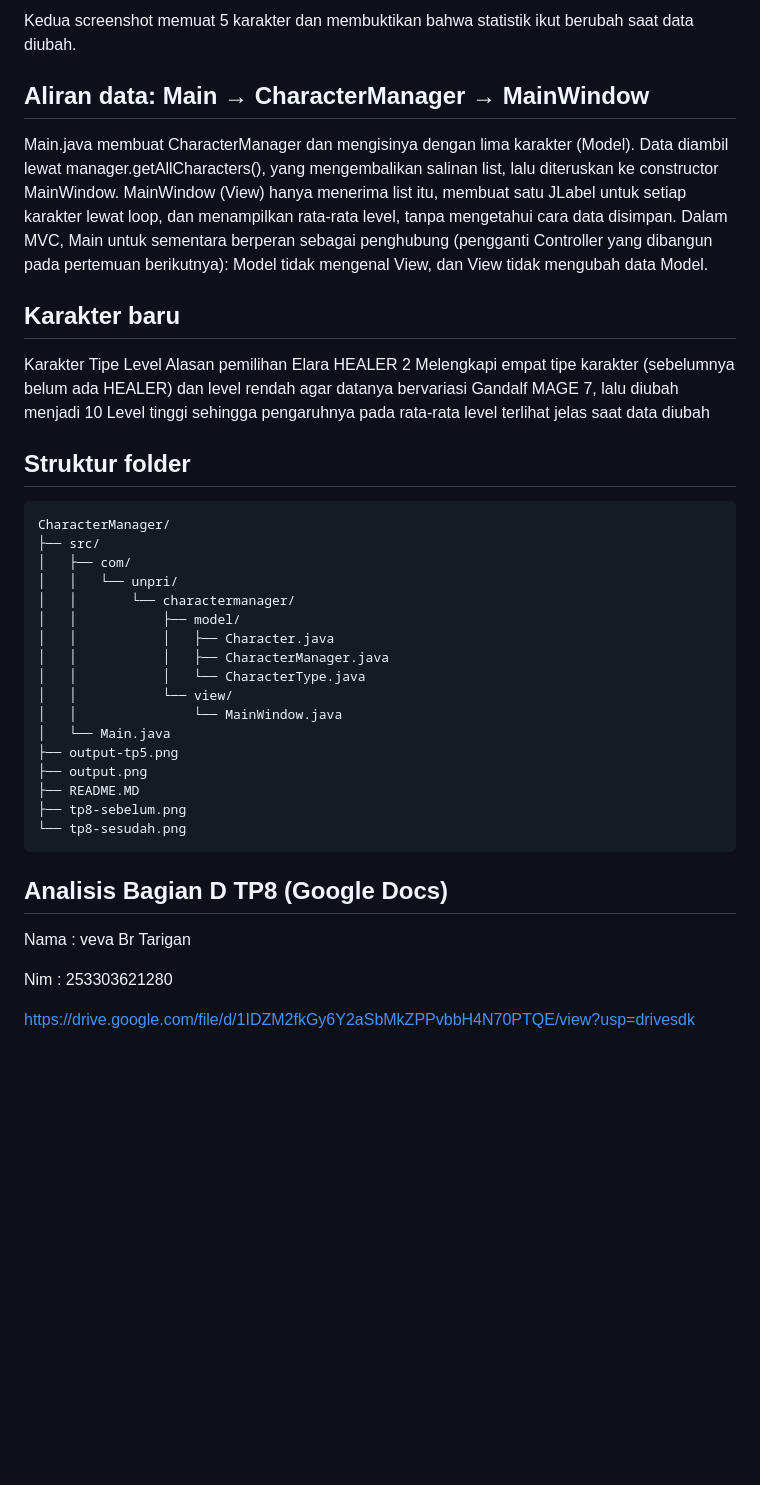
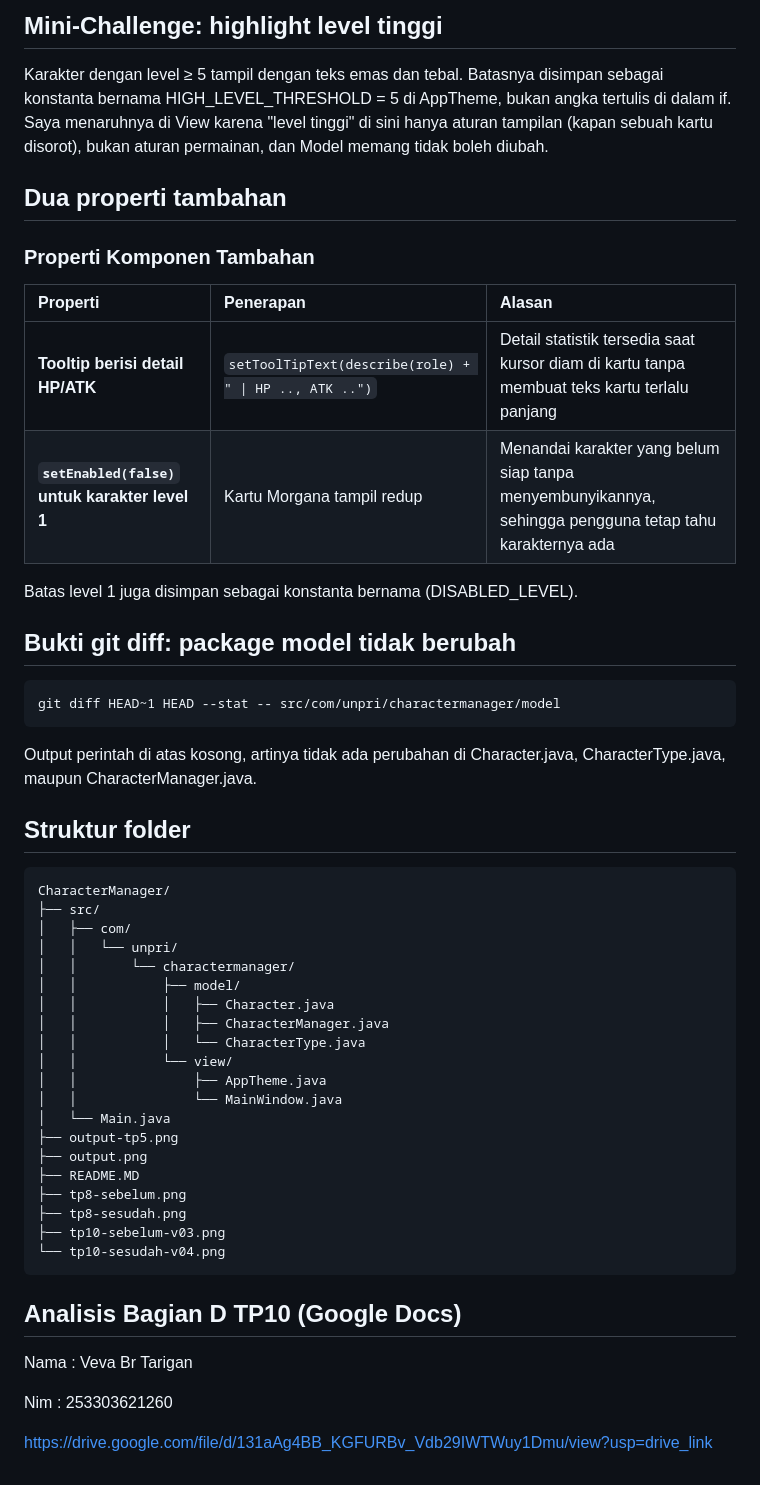
Before and after one commit to vevatarigan-source/chractermanager, a Markdown page: README.md, the part around one of its changes. Rendered like a GitHub page; blank space fills up the shorter version.

````diff
--- a/README.md
+++ b/README.md
@@ -12,13 +14,25 @@ Sesudah data diubah (Gandalf level 10, rata-rata level 4.80):
 
-Kedua screenshot memuat 5 karakter dan membuktikan bahwa statistik ikut berubah saat data diubah.
+## Mini-Challenge: highlight level tinggi
+Karakter dengan level ≥ 5 tampil dengan teks emas dan tebal. Batasnya disimpan sebagai konstanta bernama HIGH_LEVEL_THRESHOLD = 5 di AppTheme, bukan angka tertulis di dalam if. Saya menaruhnya di View karena "level tinggi" di sini hanya aturan tampilan (kapan sebuah kartu disorot), bukan aturan permainan, dan Model memang tidak boleh diubah.
 
-## Aliran data: Main → CharacterManager → MainWindow
-Main.java membuat CharacterManager dan mengisinya dengan lima karakter (Model). Data diambil lewat manager.getAllCharacters(), yang mengembalikan salinan list, lalu diteruskan ke constructor MainWindow. MainWindow (View) hanya menerima list itu, membuat satu JLabel untuk setiap karakter lewat loop, dan menampilkan rata-rata level, tanpa mengetahui cara data disimpan. Dalam MVC, Main untuk sementara berperan sebagai penghubung (pengganti Controller yang dibangun pada pertemuan berikutnya): Model tidak mengenal View, dan View tidak mengubah data Model.
+## Dua properti tambahan
 
-## Karakter baru
-Karakter	Tipe	Level	Alasan pemilihan
-Elara	HEALER	2	Melengkapi empat tipe karakter (sebelumnya belum ada HEALER) dan level rendah agar datanya bervariasi
-Gandalf	MAGE	7, lalu diubah menjadi 10	Level tinggi sehingga pengaruhnya pada rata-rata level terlihat jelas saat data diubah
+### Properti Komponen Tambahan
+
+| Properti | Penerapan | Alasan |
+| :--- | :--- | :--- |
+| **Tooltip berisi detail HP/ATK** | `setToolTipText(describe(role) + " \| HP .., ATK ..")` | Detail statistik tersedia saat kursor diam di kartu tanpa membuat teks kartu terlalu panjang |
+| **`setEnabled(false)` untuk karakter level 1** | Kartu Morgana tampil redup | Menandai karakter yang belum siap tanpa menyembunyikannya, sehingga pengguna tetap tahu karakternya ada |
+
+Batas level 1 juga disimpan sebagai konstanta bernama (DISABLED_LEVEL).
+
+## Bukti git diff: package model tidak berubah
+```text
+git diff HEAD~1 HEAD --stat -- src/com/unpri/charactermanager/model
+```
+
+Output perintah di atas kosong, artinya tidak ada perubahan di Character.java, CharacterType.java, maupun CharacterManager.java.
+
 ## Struktur folder
 ```text
 CharacterManager/
@@ -31,17 +45,21 @@ CharacterManager/
 │   │           │   ├── CharacterManager.java
 │   │           │   └── CharacterType.java
 │   │           └── view/
+│   │               ├── AppTheme.java
 │   │               └── MainWindow.java
 │   └── Main.java
 ├── output-tp5.png
 ├── output.png
 ├── README.MD
 ├── tp8-sebelum.png
-└── tp8-sesudah.png
+├── tp8-sesudah.png
+├── tp10-sebelum-v03.png
+└── tp10-sesudah-v04.png
 ```
-## Analisis Bagian D TP8 (Google Docs)
-Nama : veva Br Tarigan
 
-Nim : 253303621280
+## Analisis Bagian D TP10 (Google Docs)
+Nama : Veva Br Tarigan
 
-https://drive.google.com/file/d/1IDZM2fkGy6Y2aSbMkZPPvbbH4N70PTQE/view?usp=drivesdk
+Nim : 253303621260
+
+https://drive.google.com/file/d/131aAg4BB_KGFURBv_Vdb29IWTWuy1Dmu/view?usp=drive_link
````
Also changed, not shown: other parts of README.md (+9 -7 lines), TP10 Sebelum.png (added), TP10 Sesudah.png (added), 3 other files.
